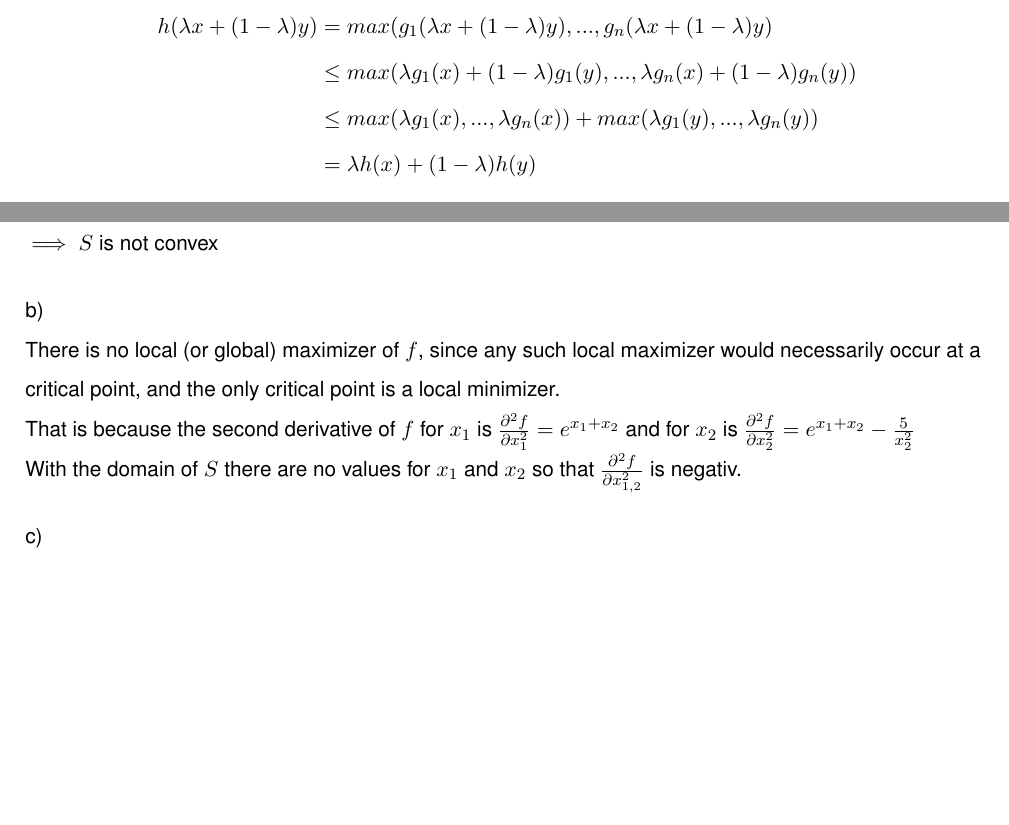
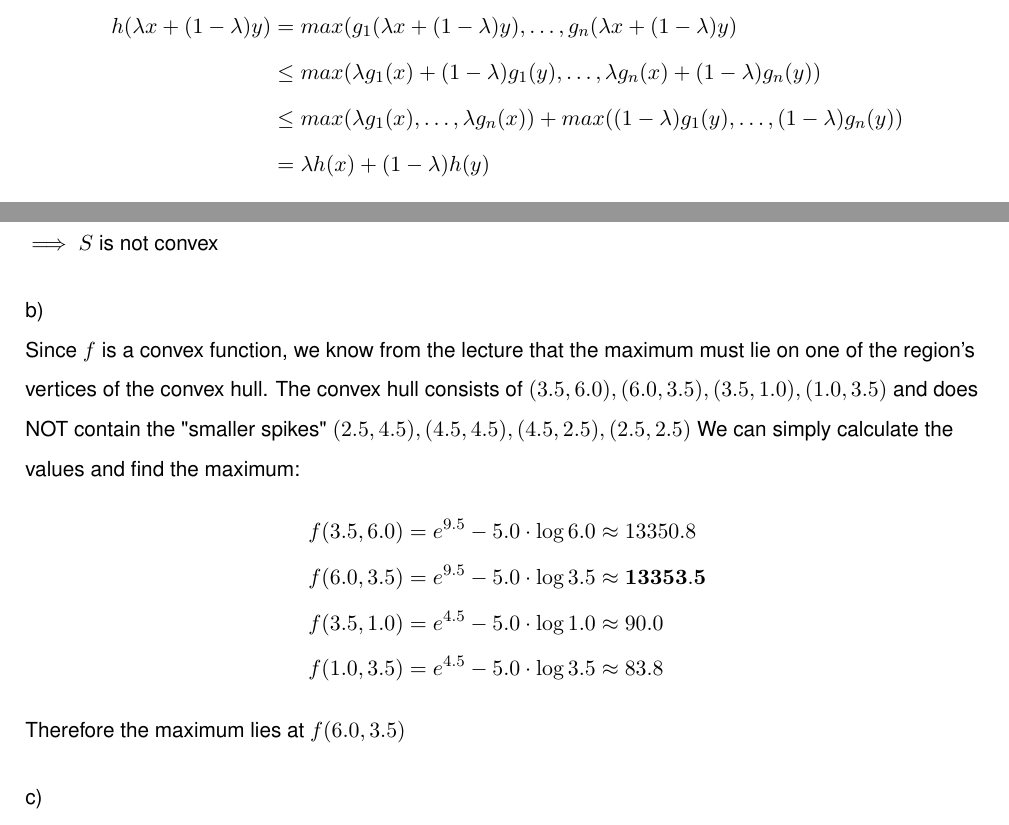
Before and after one commit to MarcelBruckner-TUMProjects/Machine-Learning, a LaTeX problem sheet (exercise_06/exercise.tex): two parts of pages 2 and 4 of 5, joined at a grey line, cut so that both start at the same text, the shorter picture padded with empty space. Compiled offline with pdfLaTeX.

Commit message:
Correct 5-4b and typo in 5-1b

```diff
--- a/exercise_06/exercise.tex
+++ b/exercise_06/exercise.tex
@@ -61,8 +61,8 @@ $h(x)=max(g_1(x),...,g_n(x))$ is always convex:\\
 \begin{align*}
-h(\lambda x+ (1- \lambda)y) &= max(g_1(\lambda x+ (1- \lambda)y), ... ,
+h(\lambda x+ (1- \lambda)y) &= max(g_1(\lambda x+ (1- \lambda)y), \ldots ,
 g_n(\lambda x+ (1- \lambda)y)\\
-&\leq max(\lambda g_1(x) + (1-\lambda)g_1(y),...,\lambda g_n(x) + (1-\lambda)g_n(y))\\
-&\leq max(\lambda g_1(x), ... , \lambda g_n(x)) + max(\lambda g_1(y), ... , \lambda g_n(y))\\
+&\leq max(\lambda g_1(x) + (1-\lambda)g_1(y),\ldots,\lambda g_n(x) + (1-\lambda)g_n(y))\\
+&\leq max(\lambda g_1(x), \ldots , \lambda g_n(x)) + max((1-\lambda) g_1(y), \ldots , (1-\lambda) g_n(y))\\
 &= \lambda h(x) + (1-\lambda)h(y)
 \end{align*}
 \end{flushleft}
@@ -123,10 +123,14 @@ $\implies S$ is not convex
 \end{flushleft}
 \begin{flushleft}
 b)\\
-There is no local (or global) maximizer of $f$, since any such local maximizer would
-necessarily occur at a critical point, and the only critical point is a local minimizer.\\
-That is because the second derivative of $f$ for $x_1$ is $\frac{\partial^2 f}{\partial x_1^2} = e^{x_1 + x_2}$ and for $x_2$ is $\frac{\partial^2 f}{\partial x_2^2} = e^{x_1 + x_2} - \frac{5}{x_2^2}$\\
-With the domain of $S$ there are no values for $x_1$ and $x_2$ so that $\frac{\partial^2 f}{\partial x_{1,2}^2}$ is negativ.
+Since $f$ is a convex function, we know from the lecture that the maximum must lie on one of the region's vertices of the convex hull. The convex hull consists of $(3.5,6.0), (6.0,3.5), (3.5,1.0), (1.0,3.5)$ and does NOT contain the "smaller spikes" $(2.5,4.5), (4.5,4.5), (4.5,2.5), (2.5,2.5)$ We can simply calculate the values and find the maximum:
+\begin{align*}
+  f(3.5,6.0) &= e^{9.5} - 5.0 \cdot \log{6.0} \approx 13350.8 \\
+  f(6.0,3.5) &= e^{9.5} - 5.0 \cdot \log{3.5} \approx \mathbf{13353.5} \\
+  f(3.5,1.0) &= e^{4.5} - 5.0 \cdot \log{1.0} \approx 90.0 \\
+  f(1.0,3.5) &= e^{4.5} - 5.0 \cdot \log{3.5} \approx 83.8
+\end{align*}
+Therefore the maximum lies at $f(6.0, 3.5)$
 \end{flushleft}
 \begin{flushleft}
 c)\\
```
Also changed, not shown: exercise_06/exercise.pdf, exercise_06/exercise.tex (2 more changed lines).
